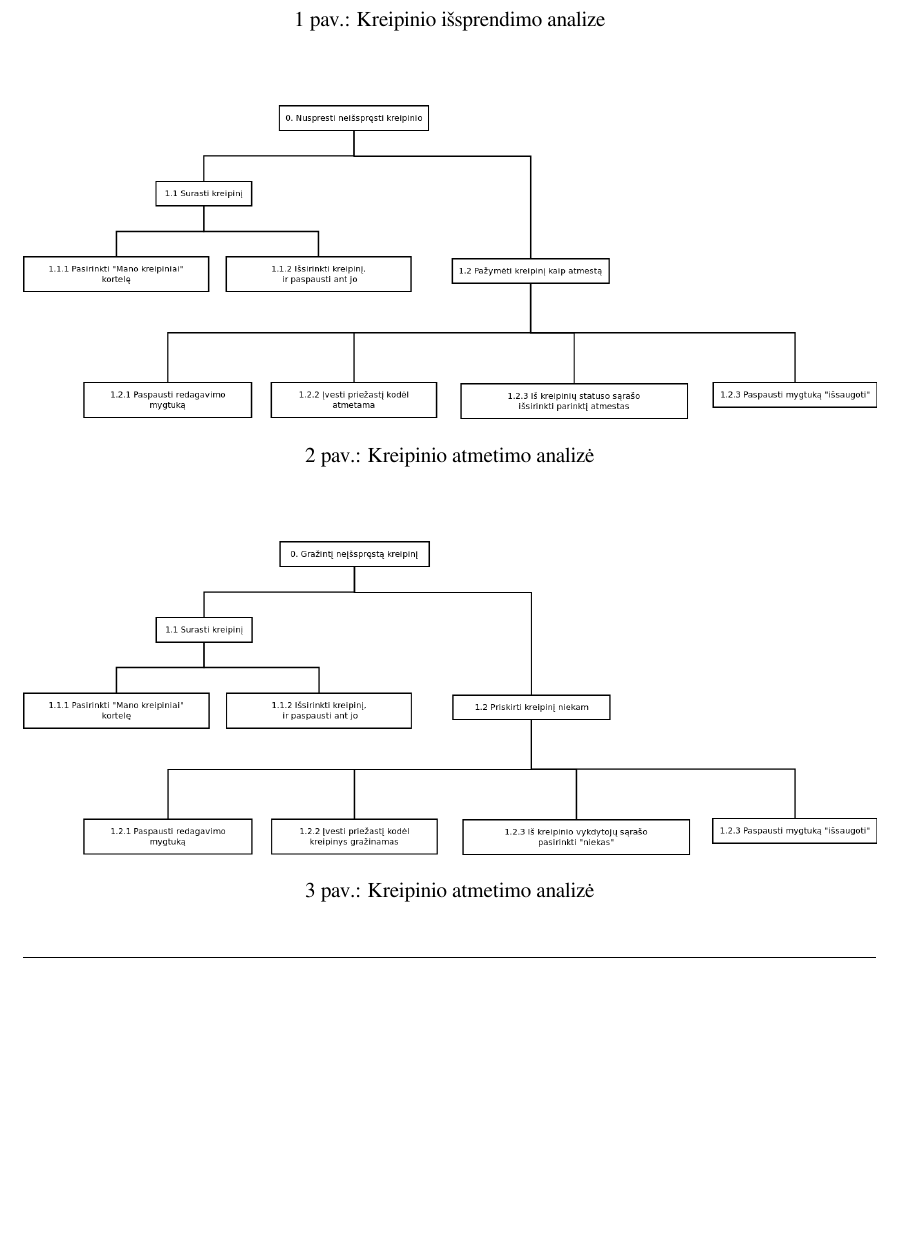
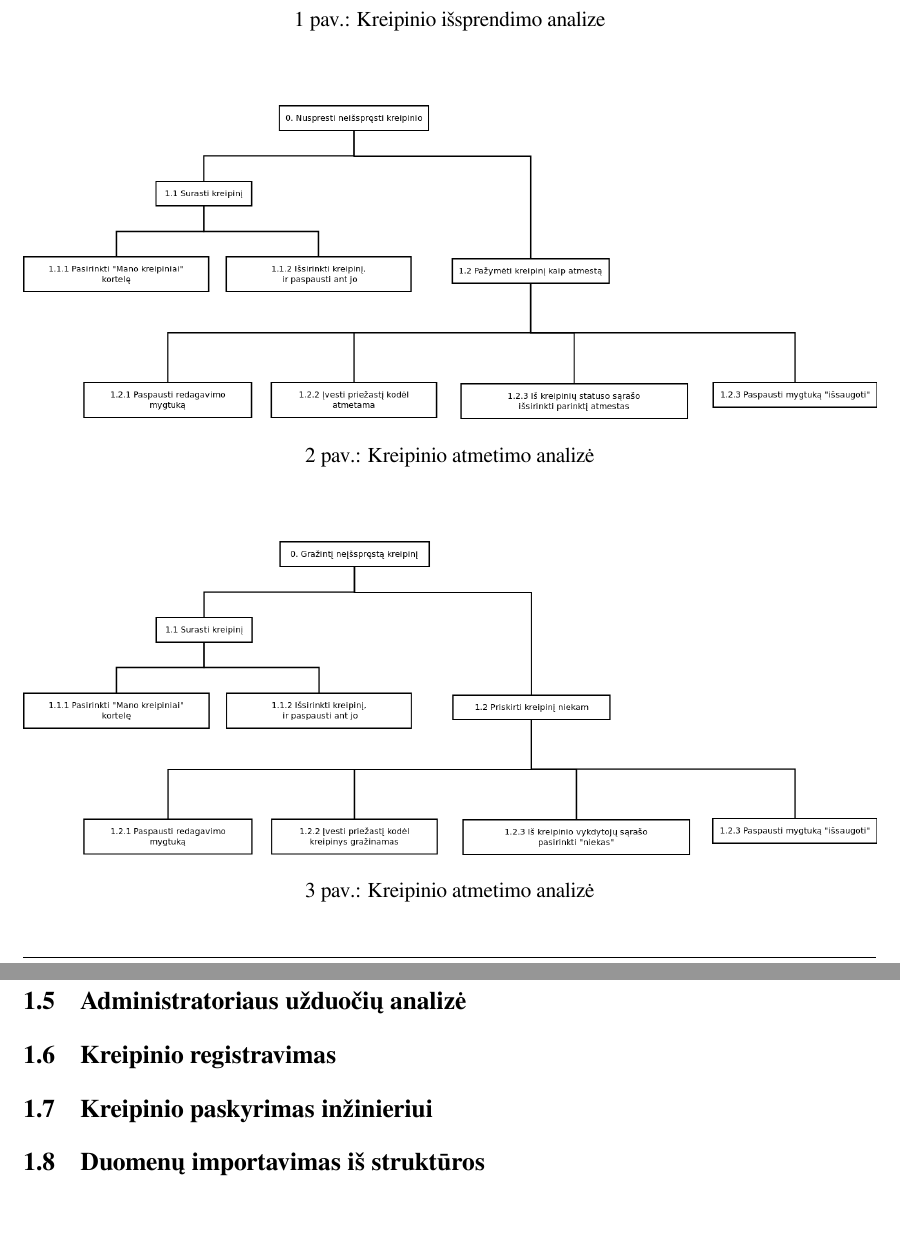
Before and after one commit to donce/help-desk, a LaTeX document (docs/zmogaus-kompiuterio-saveika/hierarch-uzd-analize-ir-maketas/main.tex, which reads docs/zmogaus-kompiuterio-saveika/hierarch-uzd-analize-ir-maketas/analize.tex): part of page 5 of 6 before the commit and two parts of pages 5 and 6 of 7 after it, the two joined at a grey line, cut so that both start at the same text, the shorter picture padded with empty space. Compiled offline with XeLaTeX.

Commit message:
my tasks

```diff
--- a/docs/zmogaus-kompiuterio-saveika/hierarch-uzd-analize-ir-maketas/analize.tex
+++ b/docs/zmogaus-kompiuterio-saveika/hierarch-uzd-analize-ir-maketas/analize.tex
@@ -54,3 +54,11 @@
 	\insertPicture[0.8]{Inzinierius-grazinti.png}{Kreipinio atmetimo analizė}
 
 	Kreipinio atmetimo užduotį skirstome hierarchiškai pagal abstraktumo lygmenis. Žr. \referToPicture{Inzinierius-grazinti.png}
+
+\subsection {Administratoriaus užduočių analizė}
+
+	\subsection {Kreipinio registravimas}
+
+	\subsection {Kreipinio paskyrimas inžinieriui}
+
+	\subsection {Duomenų importavimas iš struktūros}
```
